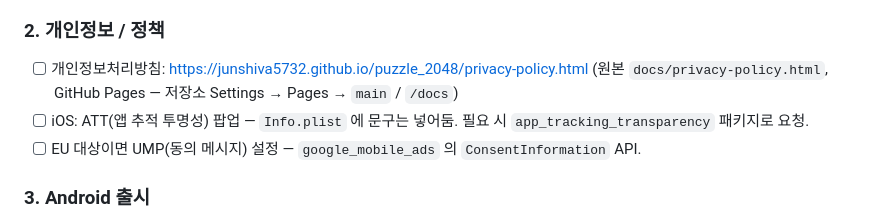
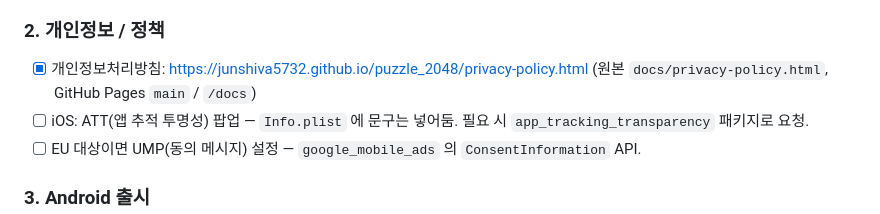
Before and after one commit to junshiva5732/puzzle_2048, a Markdown page: README.md, the part around the change. GitHub-like rendering.

Commit message:
README: 개인정보처리방침 URL 게시 완료

```diff
--- a/README.md
+++ b/README.md
@@ -56,7 +56,7 @@ Java 의 AF_UNIX 소켓이 `%TEMP%` 아래에서 실패해 Gradle 이 "Unable to
 - [ ] AdMob 결제 정보 + 세금 정보 입력 (오늘의 운세와 같은 계정이면 이미 완료)
 
 ### 2. 개인정보 / 정책
-- [ ] 개인정보처리방침: https://junshiva5732.github.io/puzzle_2048/privacy-policy.html (원본 `docs/privacy-policy.html`, GitHub Pages — 저장소 Settings → Pages → `main` / `/docs`)
+- [x] 개인정보처리방침: https://junshiva5732.github.io/puzzle_2048/privacy-policy.html (원본 `docs/privacy-policy.html`, GitHub Pages `main` / `/docs`)
 - [ ] iOS: ATT(앱 추적 투명성) 팝업 — `Info.plist` 에 문구는 넣어둠. 필요 시 `app_tracking_transparency` 패키지로 요청.
 - [ ] EU 대상이면 UMP(동의 메시지) 설정 — `google_mobile_ads` 의 `ConsentInformation` API.
 
```
